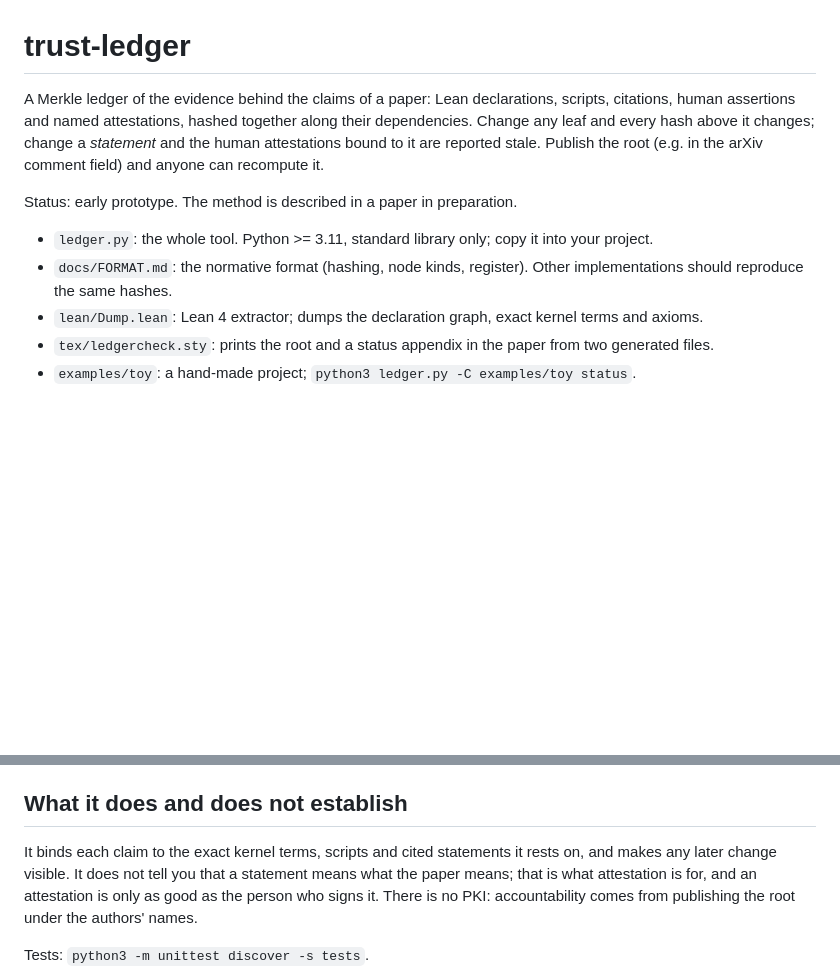
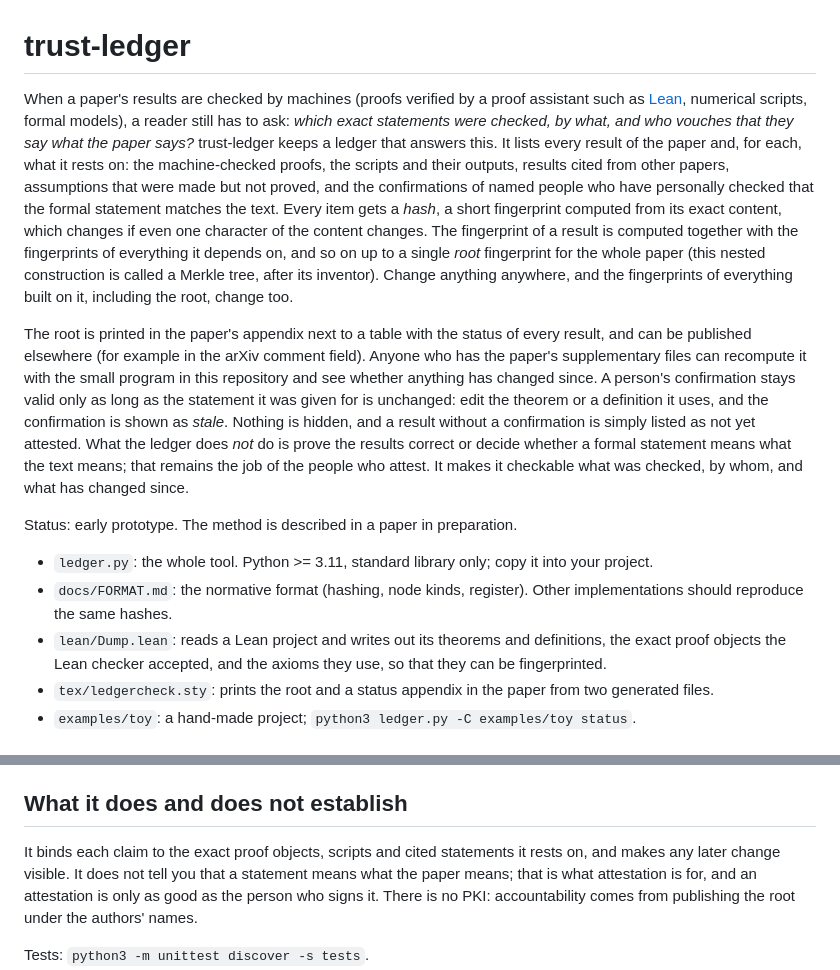
Before and after one commit to HansAschauer/trust-ledger, a Markdown page: README.md, 2 parts joined by grey strips. GitHub-like rendering; blank space fills up the shorter version.

Commit message:
README: plain-language introduction for readers new to Lean and hashing
Co-Authored-By: Claude Sonnet 5.5 <noreply@anthropic.com>

```diff
--- a/README.md
+++ b/README.md
@@ -1,17 +1,33 @@
 # trust-ledger
 
-A Merkle ledger of the evidence behind the claims of a paper: Lean declarations, scripts,
-citations, human assertions and named attestations, hashed together along their dependencies.
-Change any leaf and every hash above it changes; change a *statement* and the human attestations
-bound to it are reported stale. Publish the root (e.g. in the arXiv comment field) and anyone can
-recompute it.
+When a paper's results are checked by machines (proofs verified by a proof assistant such as
+[Lean](https://lean-lang.org), numerical scripts, formal models), a reader still has to ask: *which exact
+statements were checked, by what, and who vouches that they say what the paper says?* trust-ledger keeps a
+ledger that answers this. It lists every result of the paper and, for each, what it rests on: the
+machine-checked proofs, the scripts and their outputs, results cited from other papers, assumptions that were
+made but not proved, and the confirmations of named people who have personally checked that the formal
+statement matches the text. Every item gets a *hash*, a short fingerprint computed from its exact content,
+which changes if even one character of the content changes. The fingerprint of a result is computed together
+with the fingerprints of everything it depends on, and so on up to a single *root* fingerprint for the whole
+paper (this nested construction is called a Merkle tree, after its inventor). Change anything anywhere, and
+the fingerprints of everything built on it, including the root, change too.
+
+The root is printed in the paper's appendix next to a table with the status of every result, and can be
+published elsewhere (for example in the arXiv comment field). Anyone who has the paper's supplementary files
+can recompute it with the small program in this repository and see whether anything has changed since.
+A person's confirmation stays valid only as long as the statement it was given for is unchanged: edit the
+theorem or a definition it uses, and the confirmation is shown as *stale*. Nothing is hidden, and a result
+without a confirmation is simply listed as not yet attested. What the ledger does *not* do is prove the
+results correct or decide whether a formal statement means what the text means; that remains the job of the
+people who attest. It makes it checkable what was checked, by whom, and what has changed since.
 
 Status: early prototype. The method is described in a paper in preparation.
 
 * `ledger.py`: the whole tool. Python >= 3.11, standard library only; copy it into your project.
 * `docs/FORMAT.md`: the normative format (hashing, node kinds, register). Other implementations
   should reproduce the same hashes.
-* `lean/Dump.lean`: Lean 4 extractor; dumps the declaration graph, exact kernel terms and axioms.
+* `lean/Dump.lean`: reads a Lean project and writes out its theorems and definitions, the exact proof objects
+  the Lean checker accepted, and the axioms they use, so that they can be fingerprinted.
 * `tex/ledgercheck.sty`: prints the root and a status appendix in the paper from two generated files.
 * `examples/toy`: a hand-made project; `python3 ledger.py -C examples/toy status`.
 
@@ -60,7 +76,7 @@ the two-column `quantumarticle` class.
 
 ## What it does and does not establish
 
-It binds each claim to the exact kernel terms, scripts and cited statements it rests on, and
+It binds each claim to the exact proof objects, scripts and cited statements it rests on, and
 makes any later change visible. It does not tell you that a statement means what the paper
 means; that is what attestation is for, and an attestation is only as good as the person who
 signs it. There is no PKI: accountability comes from publishing the root under the authors' names.
```
